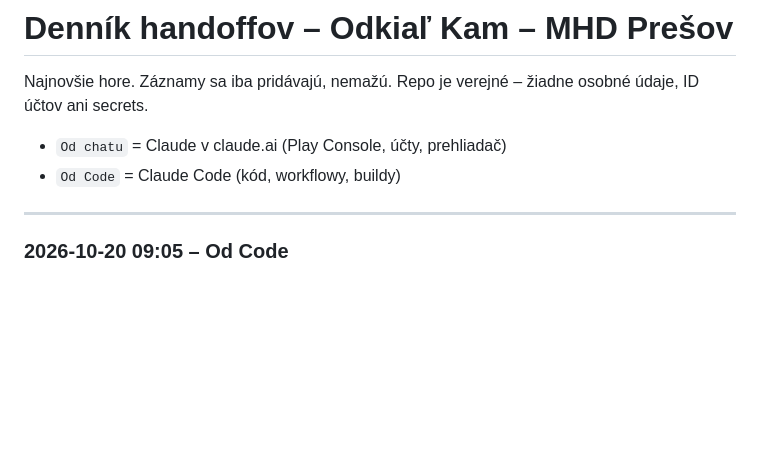
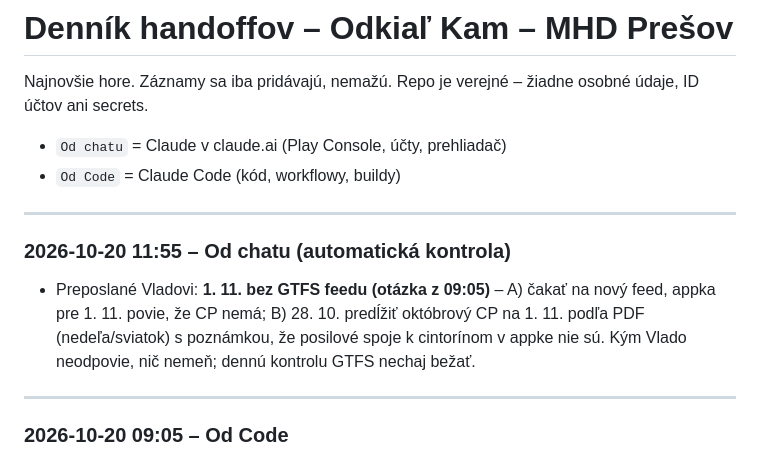
Before and after one commit to vlado-obona/mhdPO, a Markdown page: docs/handoff/LOG.md, the part around the change. GitHub-like rendering; blank space fills up the shorter version.

Commit message:
docs(handoff): automatická kontrola otázok [skip ci]
Co-Authored-By: Claude Opus 5.5 <noreply@anthropic.com>
Claude-Session: https://claude.ai/code/session_01XsK27fN4MojnpTJT3TDxtC

```diff
--- a/docs/handoff/LOG.md
+++ b/docs/handoff/LOG.md
@@ -3,6 +3,11 @@
 Najnovšie hore. Záznamy sa iba pridávajú, nemažú. Repo je verejné – žiadne osobné údaje, ID účtov ani secrets.
 - `Od chatu` = Claude v claude.ai (Play Console, účty, prehliadač)
 - `Od Code` = Claude Code (kód, workflowy, buildy)
+
+---
+
+### 2026-10-20 11:55 – Od chatu (automatická kontrola)
+- Preposlané Vladovi: **1. 11. bez GTFS feedu (otázka z 09:05)** – A) čakať na nový feed, appka pre 1. 11. povie, že CP nemá; B) 28. 10. predĺžiť októbrový CP na 1. 11. podľa PDF (nedeľa/sviatok) s poznámkou, že posilové spoje k cintorínom v appke nie sú. Kým Vlado neodpovie, nič nemeň; dennú kontrolu GTFS nechaj bežať.
 
 ---
 
```
